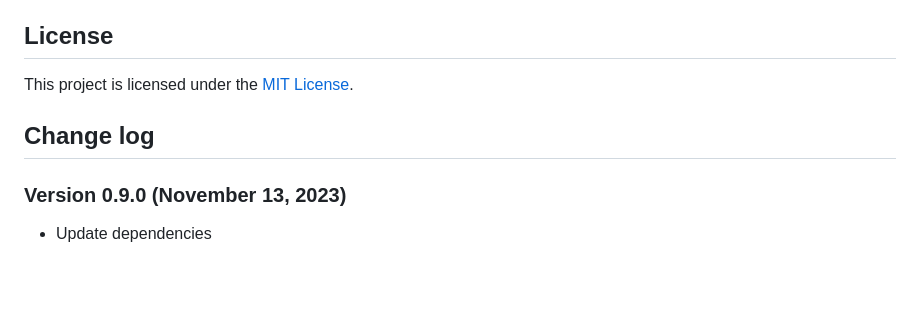
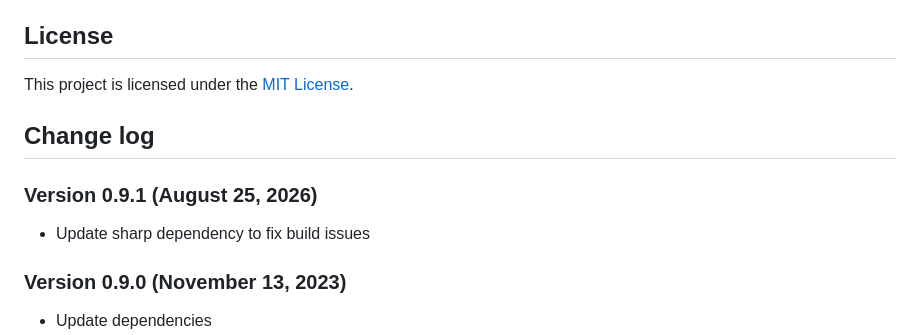
Before and after one commit to florianeckerstorfer/remark-images, a Markdown page: README.md, the part around the change. Drawn GitHub-style; blank space fills up the shorter version.

Commit message:
docs: update readme for 0.9.1 release

```diff
--- a/README.md
+++ b/README.md
@@ -120,6 +120,10 @@ This project is licensed under the [MIT License](LICENSE.md).
 
 ## Change log
 
+### Version 0.9.1 (August 25, 2026)
+
+- Update sharp dependency to fix build issues
+
 ### Version 0.9.0 (November 13, 2023)
 
 - Update dependencies
```
